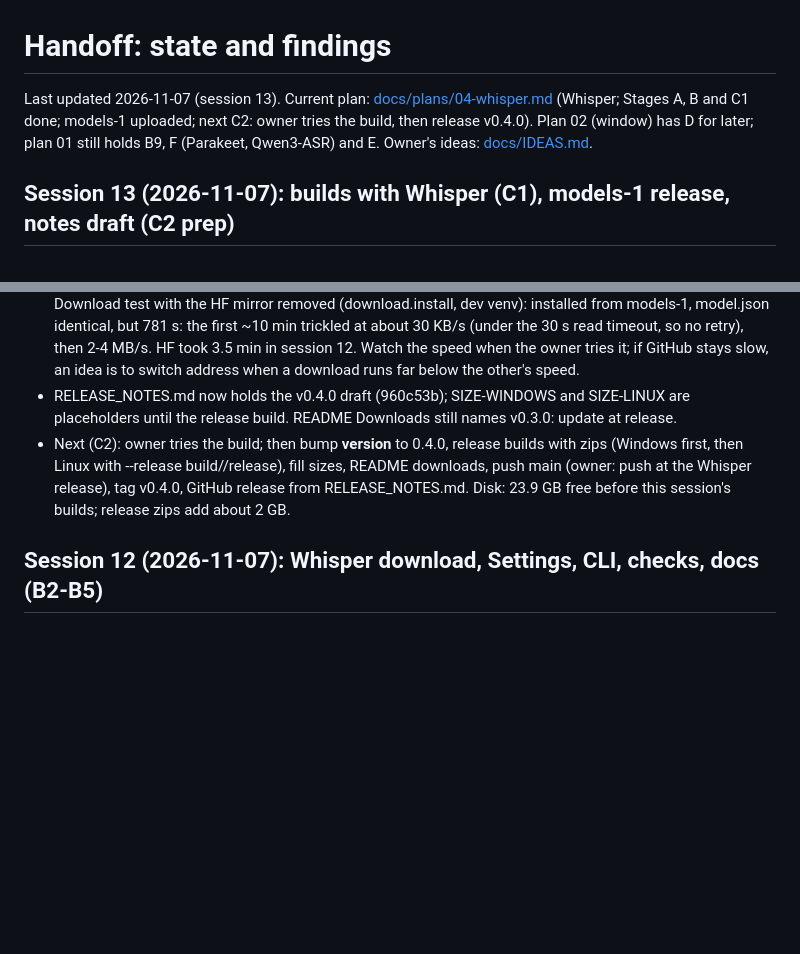
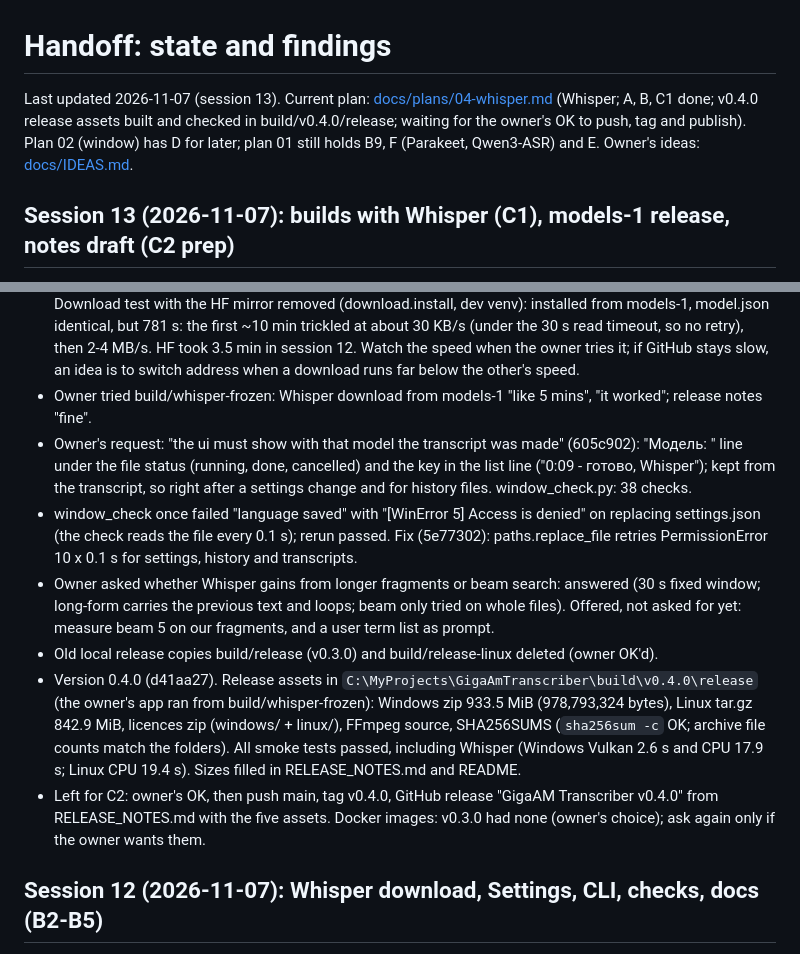
Before and after one commit to bigflyy/GigaAmTranscriber, a Markdown page: HANDOFF.md, 2 parts joined by grey strips. Rendered like a GitHub page; blank space fills up the shorter version.

```diff
--- a/HANDOFF.md
+++ b/HANDOFF.md
@@ -1,7 +1,7 @@
 # Handoff: state and findings
 
 Last updated 2026-11-07 (session 13). Current plan: [docs/plans/04-whisper.md](docs/plans/04-whisper.md)
-(Whisper; Stages A, B and C1 done; models-1 uploaded; next C2: owner tries the build, then release v0.4.0). Plan 02 (window) has D for later; plan 01 still
+(Whisper; A, B, C1 done; v0.4.0 release assets built and checked in build/v0.4.0/release; waiting for the owner's OK to push, tag and publish). Plan 02 (window) has D for later; plan 01 still
 holds B9, F (Parakeet, Qwen3-ASR) and E. Owner's ideas: [docs/IDEAS.md](docs/IDEAS.md).
 
 ## Session 13 (2026-11-07): builds with Whisper (C1), models-1 release, notes draft (C2 prep)
@@ -24,12 +24,28 @@ holds B9, F (Parakeet, Qwen3-ASR) and E. Owner's ideas: [docs/IDEAS.md](docs/IDE
   trickled at about 30 KB/s (under the 30 s read timeout, so no retry), then 2-4 MB/s. HF took
   3.5 min in session 12. Watch the speed when the owner tries it; if GitHub stays slow, an
   idea is to switch address when a download runs far below the other's speed.
-- RELEASE_NOTES.md now holds the v0.4.0 draft (960c53b); SIZE-WINDOWS and SIZE-LINUX are
-  placeholders until the release build. README Downloads still names v0.3.0: update at release.
-- Next (C2): owner tries the build; then bump __version__ to 0.4.0, release builds with zips
-  (Windows first, then Linux with --release build/<out>/release), fill sizes, README downloads,
-  push main (owner: push at the Whisper release), tag v0.4.0, GitHub release from RELEASE_NOTES.md.
-  Disk: 23.9 GB free before this session's builds; release zips add about 2 GB.
+- Owner tried build/whisper-frozen: Whisper download from models-1 "like 5 mins", "it
+  worked"; release notes "fine".
+- Owner's request: "the ui must show with that model the transcript was made" (605c902):
+  "Модель: <title>" line under the file status (running, done, cancelled) and the key in the
+  list line ("0:09 - готово, Whisper"); kept from the transcript, so right after a settings
+  change and for history files. window_check.py: 38 checks.
+- window_check once failed "language saved" with "[WinError 5] Access is denied" on replacing
+  settings.json (the check reads the file every 0.1 s); rerun passed. Fix (5e77302):
+  paths.replace_file retries PermissionError 10 x 0.1 s for settings, history and transcripts.
+- Owner asked whether Whisper gains from longer fragments or beam search: answered (30 s fixed
+  window; long-form carries the previous text and loops; beam only tried on whole files). Offered,
+  not asked for yet: measure beam 5 on our fragments, and a user term list as prompt.
+- Old local release copies build/release (v0.3.0) and build/release-linux deleted (owner OK'd).
+- Version 0.4.0 (d41aa27). Release assets in `C:\MyProjects\GigaAmTranscriber\build\v0.4.0\release`
+  (the owner's app ran from build/whisper-frozen): Windows zip 933.5 MiB (978,793,324 bytes),
+  Linux tar.gz 842.9 MiB, licences zip (windows/ + linux/), FFmpeg source, SHA256SUMS
+  (`sha256sum -c` OK; archive file counts match the folders). All smoke tests passed, including
+  Whisper (Windows Vulkan 2.6 s and CPU 17.9 s; Linux CPU 19.4 s). Sizes filled in
+  RELEASE_NOTES.md and README.
+- Left for C2: owner's OK, then push main, tag v0.4.0, GitHub release "GigaAM Transcriber v0.4.0"
+  from RELEASE_NOTES.md with the five assets. Docker images: v0.3.0 had none (owner's choice);
+  ask again only if the owner wants them.
 
 ## Session 12 (2026-11-07): Whisper download, Settings, CLI, checks, docs (B2-B5)
 
```
Also changed, not shown: README.md (+4 -3 lines), RELEASE_NOTES.md (+2 -2 lines).
